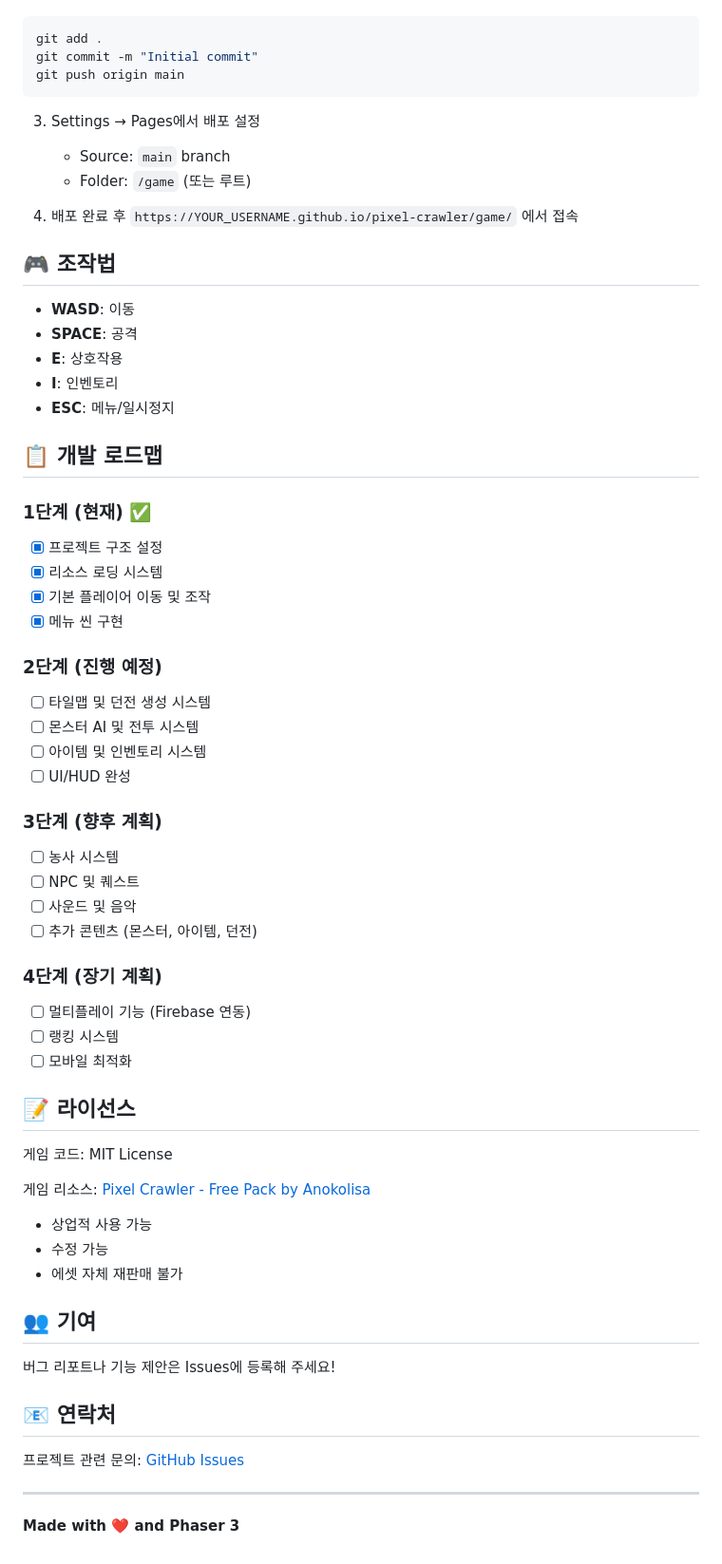
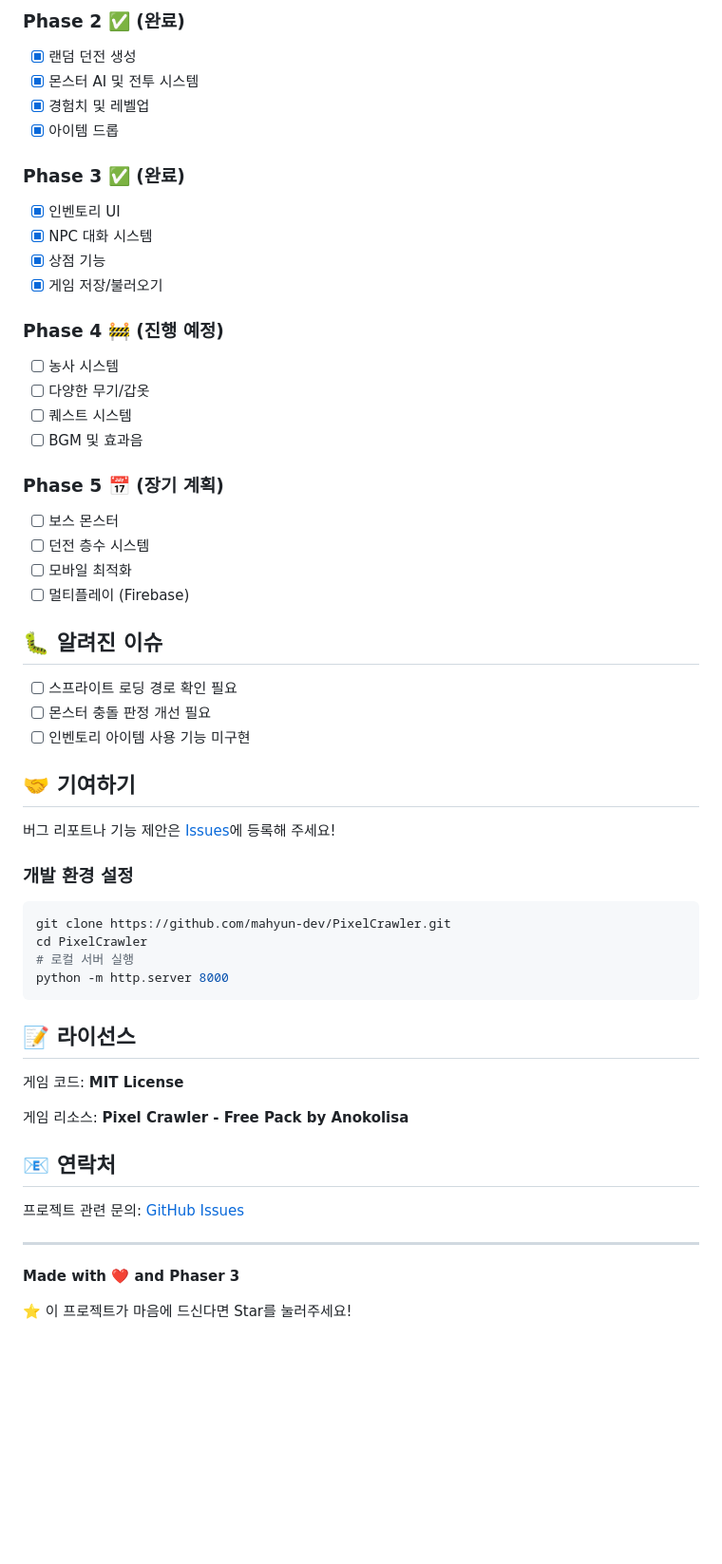
Before and after one commit to mahyun-dev/PixelCrawler, a Markdown page: README.md, the part around the change printed below. Shown: that part at 95% size. GitHub-like rendering; blank space fills up the shorter version.

````diff
--- a/README.md
+++ b/README.md
@@ -81,60 +156,50 @@ http://localhost:8000/game/
+### Phase 2 ✅ (완료)
+- [x] 랜덤 던전 생성
+- [x] 몬스터 AI 및 전투 시스템
+- [x] 경험치 및 레벨업
+- [x] 아이템 드롭
+
+### Phase 3 ✅ (완료)
+- [x] 인벤토리 UI
+- [x] NPC 대화 시스템
+- [x] 상점 기능
+- [x] 게임 저장/불러오기
+
+### Phase 4 🚧 (진행 예정)
+- [ ] 농사 시스템
+- [ ] 다양한 무기/갑옷
+- [ ] 퀘스트 시스템
+- [ ] BGM 및 효과음
+
+### Phase 5 📅 (장기 계획)
+- [ ] 보스 몬스터
+- [ ] 던전 층수 시스템
+- [ ] 모바일 최적화
+- [ ] 멀티플레이 (Firebase)
+
+## 🐛 알려진 이슈
+
+- [ ] 스프라이트 로딩 경로 확인 필요
+- [ ] 몬스터 충돌 판정 개선 필요
+- [ ] 인벤토리 아이템 사용 기능 미구현
+
+## 🤝 기여하기
+
+버그 리포트나 기능 제안은 [Issues](https://github.com/mahyun-dev/PixelCrawler/issues)에 등록해 주세요!
+
+### 개발 환경 설정
 ```bash
-git add .
-git commit -m "Initial commit"
-git push origin main
+git clone https://github.com/mahyun-dev/PixelCrawler.git
+cd PixelCrawler
+# 로컬 서버 실행
+python -m http.server 8000
 ```
-
-3. Settings → Pages에서 배포 설정
-   - Source: `main` branch
-   - Folder: `/game` (또는 루트)
-
-4. 배포 완료 후 `https://YOUR_USERNAME.github.io/pixel-crawler/game/` 에서 접속
-
-## 🎮 조작법
-
-- **WASD**: 이동
-- **SPACE**: 공격
-- **E**: 상호작용
-- **I**: 인벤토리
-- **ESC**: 메뉴/일시정지
-
-## 📋 개발 로드맵
-
-### 1단계 (현재) ✅
-- [x] 프로젝트 구조 설정
-- [x] 리소스 로딩 시스템
-- [x] 기본 플레이어 이동 및 조작
-- [x] 메뉴 씬 구현
-
-### 2단계 (진행 예정)
-- [ ] 타일맵 및 던전 생성 시스템
-- [ ] 몬스터 AI 및 전투 시스템
-- [ ] 아이템 및 인벤토리 시스템
-- [ ] UI/HUD 완성
-
-### 3단계 (향후 계획)
-- [ ] 농사 시스템
-- [ ] NPC 및 퀘스트
-- [ ] 사운드 및 음악
-- [ ] 추가 콘텐츠 (몬스터, 아이템, 던전)
-
-### 4단계 (장기 계획)
-- [ ] 멀티플레이 기능 (Firebase 연동)
-- [ ] 랭킹 시스템
-- [ ] 모바일 최적화
 
 ## 📝 라이선스
 
-게임 코드: MIT License
+게임 코드: **MIT License**
 
-게임 리소스: [Pixel Crawler - Free Pack by Anokolisa](https://anokolisa.itch.io/)
-- 상업적 사용 가능
-- 수정 가능
-- 에셋 자체 재판매 불가
-
-## 👥 기여
-
-버그 리포트나 기능 제안은 Issues에 등록해 주세요!
+게임 리소스: **Pixel Crawler - Free Pack by Anokolisa**
 
 ## 📧 연락처
 
@@ -143,3 +208,5 @@ git push origin main
 ---
 
 **Made with ❤️ and Phaser 3**
+
+⭐ 이 프로젝트가 마음에 드신다면 Star를 눌러주세요!
````
Also changed, not shown: other parts of README.md (+113 -38 lines).
